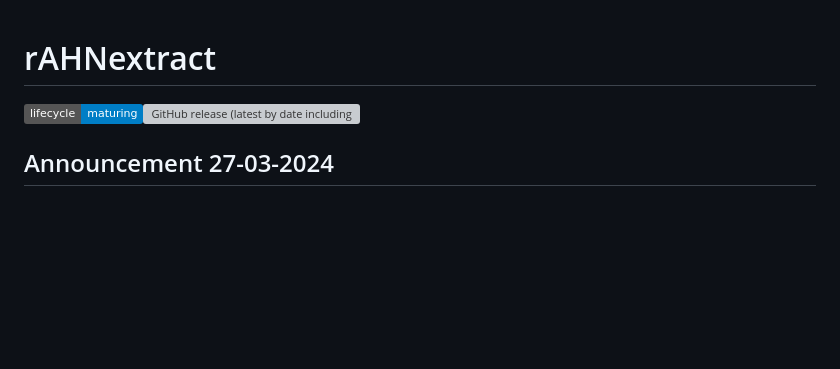
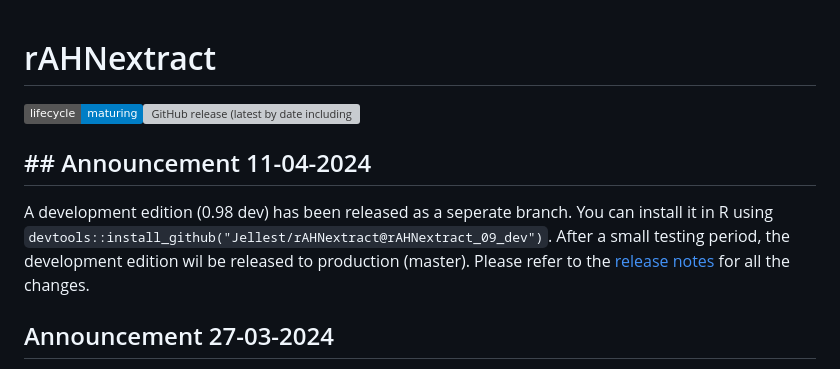
Before and after one commit to Jellest/rAHNextract, a Markdown page: README.md, the part around the change. Drawn GitHub-style; badges without logos; blank space fills up the shorter version; grey boxes are pictures that could not be loaded.

```diff
--- a/README.md
+++ b/README.md
@@ -8,6 +8,11 @@ maturing](https://img.shields.io/badge/lifecycle-maturing-blue.svg)](https://www
 release (latest by date including
 pre-releases)](https://img.shields.io/github/v/release/Jellest/rAHNextract?include_prereleases)
 <!-- badges: end -->
+## ## Announcement 11-04-2024
+
+A development edition (0.98 dev) has been released as a seperate branch. You can install it in R using `devtools::install_github("Jellest/rAHNextract@rAHNextract_09_dev")`. After a small testing period, the development edition wil be released to production (master).
+Please refer to the [release notes](https://github.com/Jellest/rAHNextract/releases/tag/0.98_dev) for all the changes.
+
 ## Announcement 27-03-2024
 I am in the process of updating this package to the latest R and PDOK standards. Retired PDOK URLs will be replaced with the new ones and old R package dependencies (such as rgdal) will be replaced. Please note that the next release wil not include the following features:
 - Only the latest available AHN will be used. Getting height data from the AHN1, AHN2 or AHN3 will not be possible because PDOK no longer makes these AHN services available.
```
